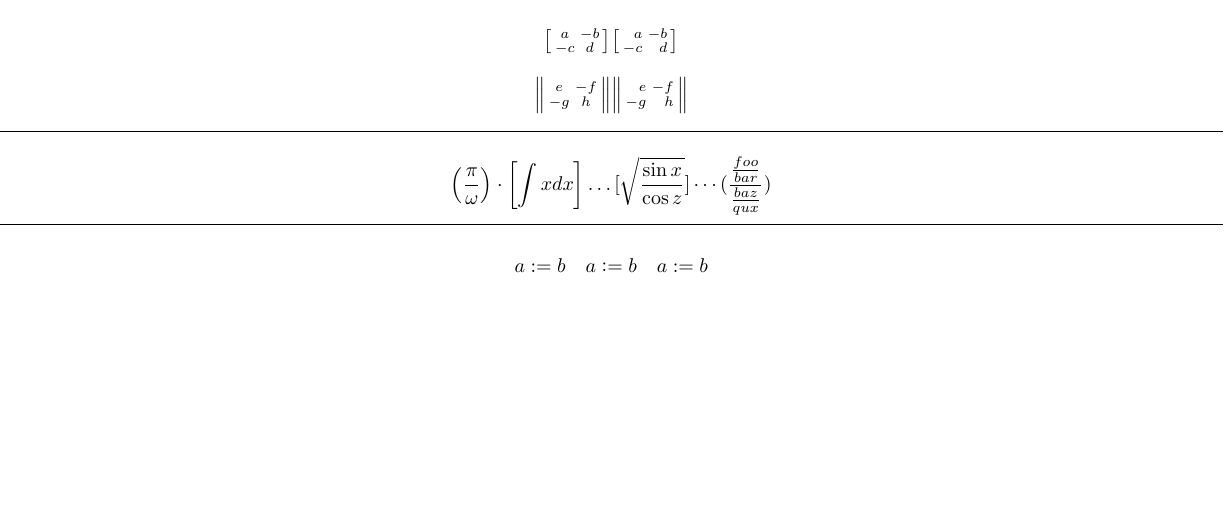
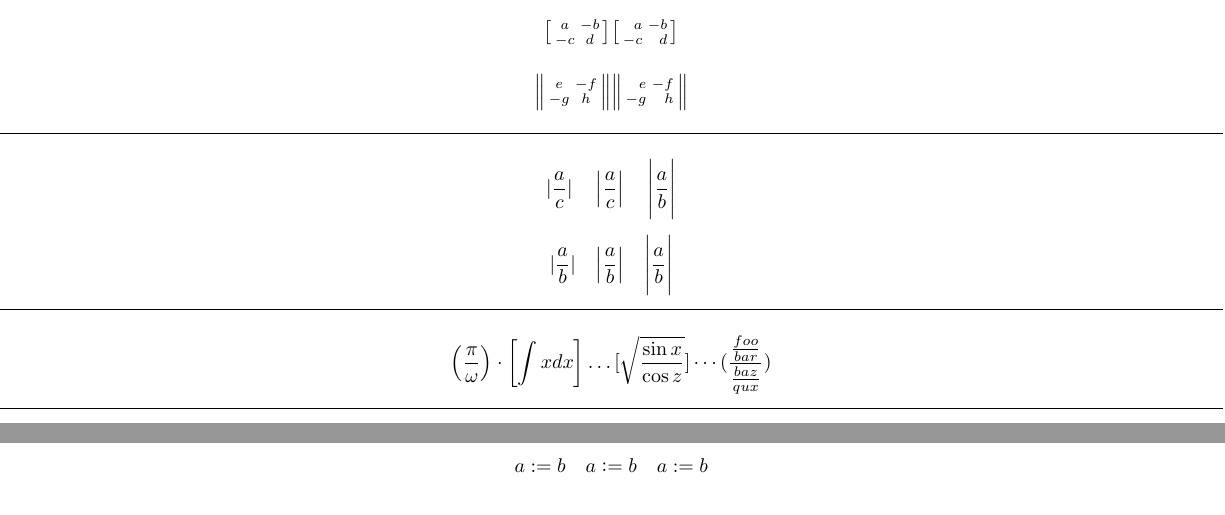
Before and after one commit to kpj/LaTeXML_Bindings_WIP, a LaTeX document (test_documents/mathtools/main.tex): part of page 2 of 2 before the commit and two parts of pages 2 and 3 of 3 after it, the two joined at a grey line, cut so that both start at the same text, the shorter picture padded with empty space. Compiled offline with pdfLaTeX.

Commit message:
Started implementation of section 3.6

```diff
--- a/test_documents/mathtools/main.tex
+++ b/test_documents/mathtools/main.tex
@@ -178,6 +178,17 @@ c & d
 \horz
 
 \[
+\lvert \frac{a}{c} \rvert \quad \left\lvert \frac{a}{c} \right\rvert \quad \Bigg\lvert \frac{a}{b} \Bigg\rvert
+\]
+
+\DeclarePairedDelimiter\abs{\lvert}{\rvert}
+\[
+\abs{\frac{a}{b}} \quad \abs*{\frac{a}{b}} \quad \abs[\Bigg]{\frac{a}{b}}
+\]
+
+\horz
+
+\[
 \left( \frac{\pi}{\omega} \right) \cdot \left[ \int x dx \right] \ldots \lbrack \sqrt{\frac{\sin x}{\cos z}} \rbrack \cdots \lparen \frac{\frac{foo}{bar}}{\frac{baz}{qux}} \rparen
 \]
 
```
Also changed, not shown: 1 other file.
